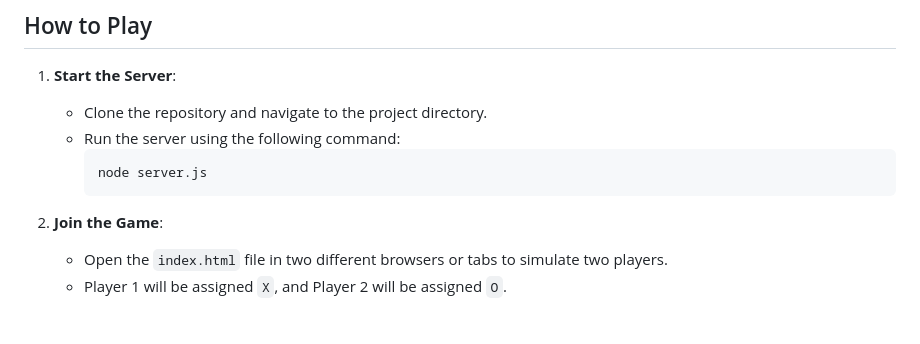
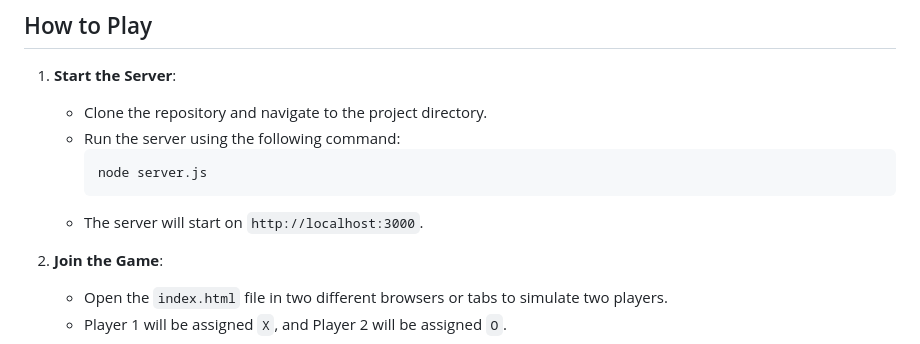
Before and after one commit to Yar-Dev0/Realtime-Tic-Tac-Toe-Multiplayer, a Markdown page: README.md, the part around the change. Drawn GitHub-style; blank space fills up the shorter version.

````diff
--- a/README.md
+++ b/README.md
@@ -32,6 +32,7 @@ A real-time multiplayer Tic-Tac-Toe game built using **Node.js** and **WebSocket
      ```bash
      node server.js
      ```
+   - The server will start on `http://localhost:3000`.
 
 2. **Join the Game**:
    - Open the `index.html` file in two different browsers or tabs to simulate two players.
````
